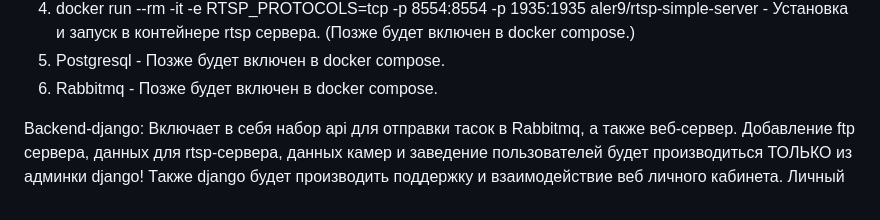
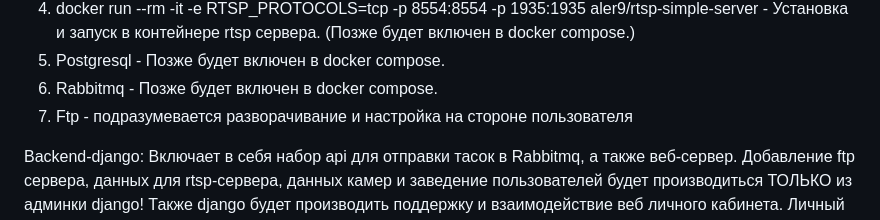
Before and after one commit to Dandev0/backend-god-vision, a Markdown page: README.md, the part around the change. Rendered like a GitHub page.

```diff
--- a/README.md
+++ b/README.md
@@ -33,6 +33,7 @@ https://www.figma.com/file/ZW3fkVzsNUAvaryteSM4Ug/God_vision_architecture?type=d
 4) docker run --rm -it -e RTSP_PROTOCOLS=tcp -p 8554:8554 -p 1935:1935 aler9/rtsp-simple-server    - Установка и запуск в контейнере rtsp сервера. (Позже будет включен в docker compose.)
 5) Postgresql - Позже будет включен в docker compose.
 6) Rabbitmq - Позже будет включен в docker compose.
+7) Ftp - подразумевается разворачивание и настройка на стороне пользователя
 
 Backend-django:
 Включает в себя набор api для отправки тасок в Rabbitmq, а также веб-сервер. Добавление ftp сервера, данных для rtsp-сервера, данных камер и заведение пользователей будет производиться ТОЛЬКО из админки django! Также django будет производить поддержку и взаимодействие веб личного кабинета.
```
